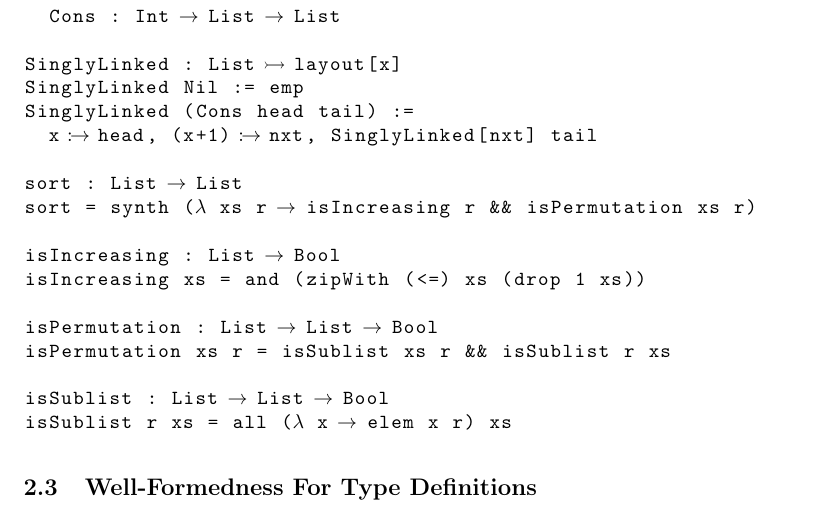
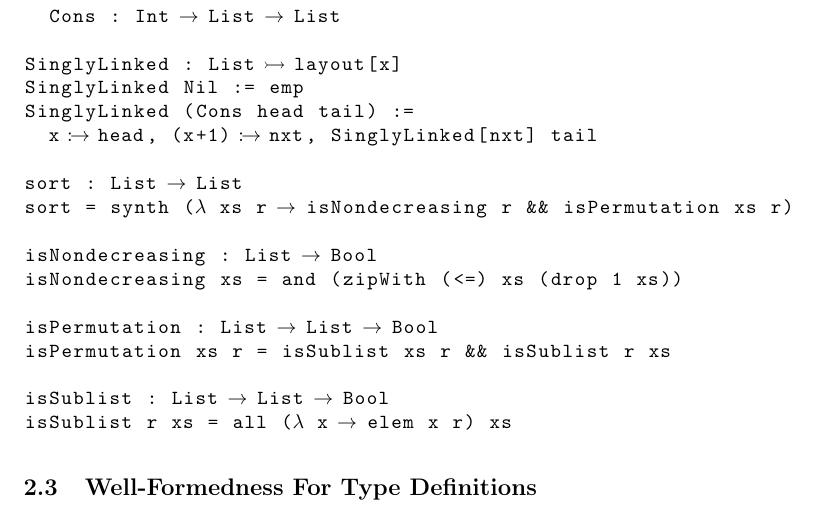
Before and after one commit to roboguy13/fun-suslik, a LaTeX document (docs/formal-def.tex): part of page 3 of 12, cut so that both start at the same text. Compiled offline with pdfLaTeX.

Commit message:
more accurate name

```diff
--- a/docs/formal-def.tex
+++ b/docs/formal-def.tex
@@ -183,10 +183,10 @@ SinglyLinked (Cons head tail) :=
   x :-> head, (x+1) :-> nxt, SinglyLinked[nxt] tail
 
 sort : List -> List
-sort = synth ($\lambda$ xs r ->  isIncreasing r && isPermutation xs r)
+sort = synth ($\lambda$ xs r ->  isNondecreasing r && isPermutation xs r)
 
-isIncreasing : List -> Bool
-isIncreasing xs = and (zipWith (<=) xs (drop 1 xs))
+isNondecreasing : List -> Bool
+isNondecreasing xs = and (zipWith (<=) xs (drop 1 xs))
 
 isPermutation : List -> List -> Bool
 isPermutation xs r = isSublist xs r && isSublist r xs
```
